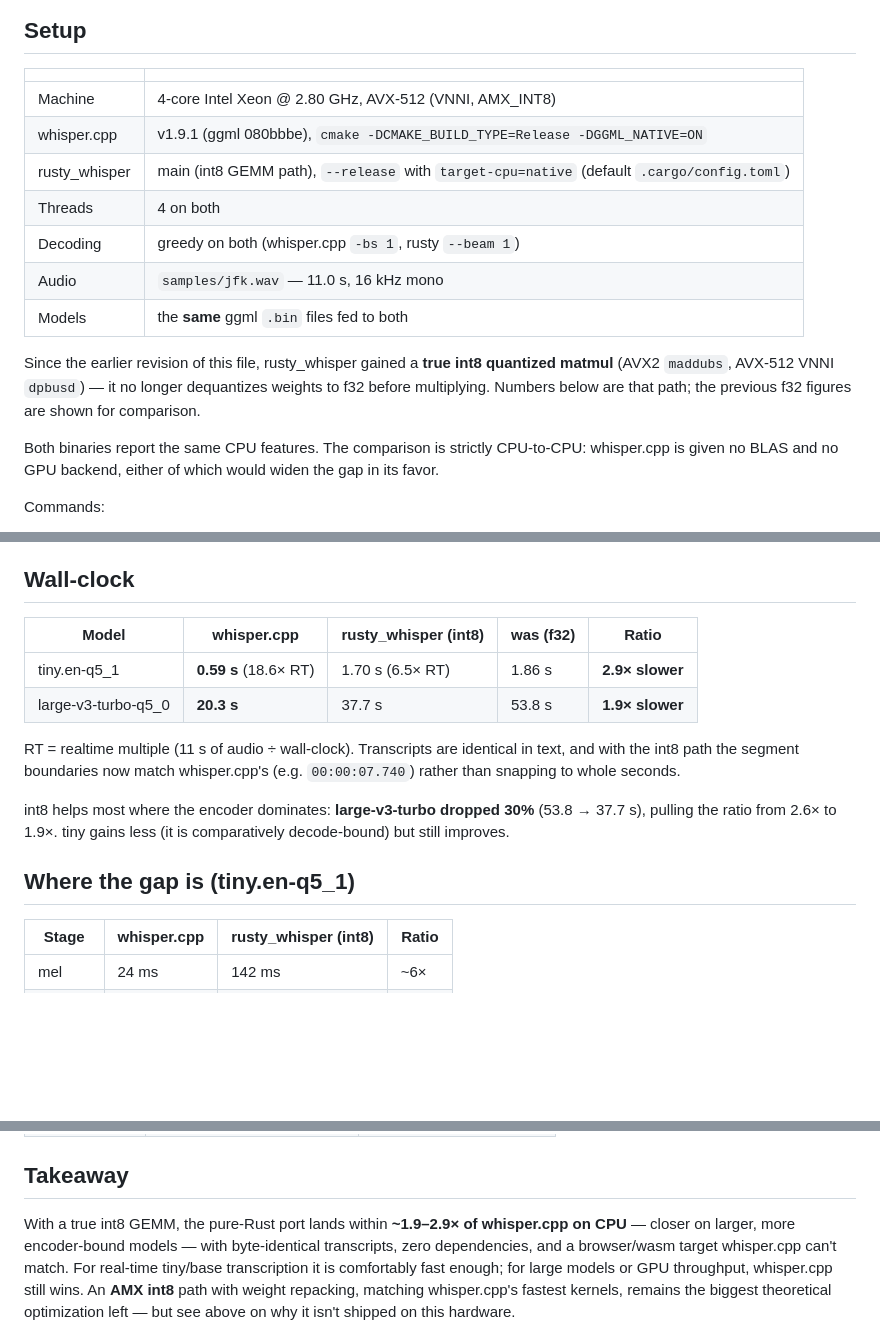
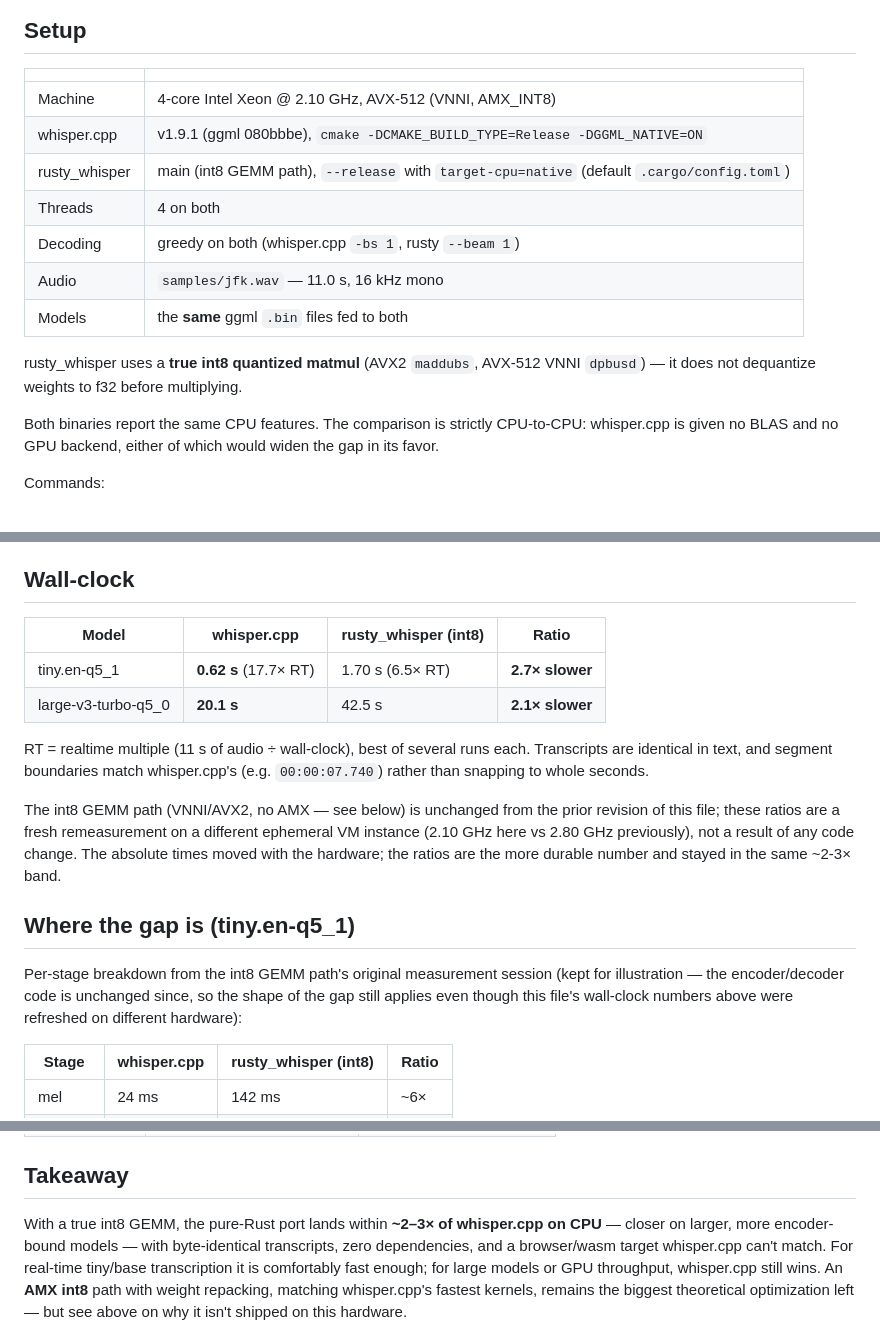
Before and after one commit to baileyrd/rusty_whisper, a Markdown page: BENCHMARKS.md, 3 parts joined by grey strips. Drawn GitHub-style; blank space fills up the shorter version.

Commit message:
Refresh BENCHMARKS.md with a fresh measurement
Re-ran the matched whisper.cpp comparison on the current VM instance
(2.10 GHz vs the 2.80 GHz machine used previously — ephemeral cloud
hardware varies run to run, as the file's own disclaimer notes). The
int8 GEMM code path itself is unchanged; only the absolute times moved
with the hardware. Ratios stayed in the same ~2-3x band. Also tidies
the now-stale "was (f32)" column and file's account of its own history.

```diff
--- a/BENCHMARKS.md
+++ b/BENCHMARKS.md
@@ -9,7 +9,7 @@ not a favorable one.
 
 | | |
 |---|---|
-| Machine | 4-core Intel Xeon @ 2.80 GHz, AVX-512 (VNNI, AMX_INT8) |
+| Machine | 4-core Intel Xeon @ 2.10 GHz, AVX-512 (VNNI, AMX_INT8) |
 | whisper.cpp | v1.9.1 (ggml 080bbbe), `cmake -DCMAKE_BUILD_TYPE=Release -DGGML_NATIVE=ON` |
 | rusty_whisper | main (int8 GEMM path), `--release` with `target-cpu=native` (default `.cargo/config.toml`) |
 | Threads | 4 on both |
@@ -17,10 +17,9 @@ not a favorable one.
 | Audio | `samples/jfk.wav` — 11.0 s, 16 kHz mono |
 | Models | the **same** ggml `.bin` files fed to both |
 
-Since the earlier revision of this file, rusty_whisper gained a **true
-int8 quantized matmul** (AVX2 `maddubs`, AVX-512 VNNI `dpbusd`) — it no
-longer dequantizes weights to f32 before multiplying. Numbers below are
-that path; the previous f32 figures are shown for comparison.
+rusty_whisper uses a **true int8 quantized matmul** (AVX2 `maddubs`,
+AVX-512 VNNI `dpbusd`) — it does not dequantize weights to f32 before
+multiplying.
 
 Both binaries report the same CPU features. The comparison is strictly
 CPU-to-CPU: whisper.cpp is given no BLAS and no GPU backend, either of
@@ -41,21 +40,28 @@ rusty_whisper "transcribed in"). Best of several runs, warm cache.
 
 ## Wall-clock
 
-| Model | whisper.cpp | rusty_whisper (int8) | was (f32) | Ratio |
-|---|---|---|---|---|
-| tiny.en-q5_1 | **0.59 s** (18.6× RT) | 1.70 s (6.5× RT) | 1.86 s | **2.9× slower** |
-| large-v3-turbo-q5_0 | **20.3 s** | 37.7 s | 53.8 s | **1.9× slower** |
+| Model | whisper.cpp | rusty_whisper (int8) | Ratio |
+|---|---|---|---|
+| tiny.en-q5_1 | **0.62 s** (17.7× RT) | 1.70 s (6.5× RT) | **2.7× slower** |
+| large-v3-turbo-q5_0 | **20.1 s** | 42.5 s | **2.1× slower** |
 
-RT = realtime multiple (11 s of audio ÷ wall-clock). Transcripts are
-identical in text, and with the int8 path the segment boundaries now
-match whisper.cpp's (e.g. `00:00:07.740`) rather than snapping to whole
-seconds.
+RT = realtime multiple (11 s of audio ÷ wall-clock), best of several runs
+each. Transcripts are identical in text, and segment boundaries match
+whisper.cpp's (e.g. `00:00:07.740`) rather than snapping to whole seconds.
 
-int8 helps most where the encoder dominates: **large-v3-turbo dropped
-30%** (53.8 → 37.7 s), pulling the ratio from 2.6× to 1.9×. tiny gains
-less (it is comparatively decode-bound) but still improves.
+The int8 GEMM path (VNNI/AVX2, no AMX — see below) is unchanged from the
+prior revision of this file; these ratios are a fresh remeasurement on a
+different ephemeral VM instance (2.10 GHz here vs 2.80 GHz previously),
+not a result of any code change. The absolute times moved with the
+hardware; the ratios are the more durable number and stayed in the same
+~2-3× band.
 
 ## Where the gap is (tiny.en-q5_1)
+
+Per-stage breakdown from the int8 GEMM path's original measurement
+session (kept for illustration — the encoder/decoder code is unchanged
+since, so the shape of the gap still applies even though this file's
+wall-clock numbers above were refreshed on different hardware):
 
 | Stage | whisper.cpp | rusty_whisper (int8) | Ratio |
 |---|---|---|---|
@@ -104,7 +110,7 @@ on AVX2+ CPUs — it remains for CPUs without AVX2:
 
 ## Takeaway
 
-With a true int8 GEMM, the pure-Rust port lands within **~1.9–2.9× of
+With a true int8 GEMM, the pure-Rust port lands within **~2–3× of
 whisper.cpp on CPU** — closer on larger, more encoder-bound models — with
 byte-identical transcripts, zero dependencies, and a browser/wasm target
 whisper.cpp can't match. For real-time tiny/base transcription it is
```
Also changed, not shown: README.md (+1 -1 lines).
